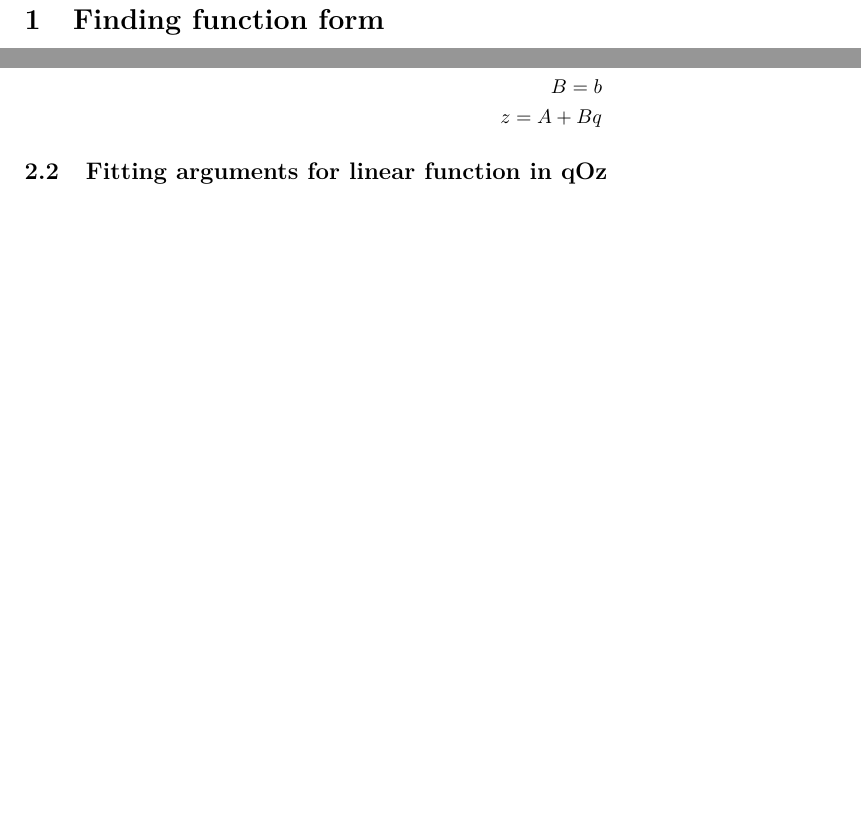
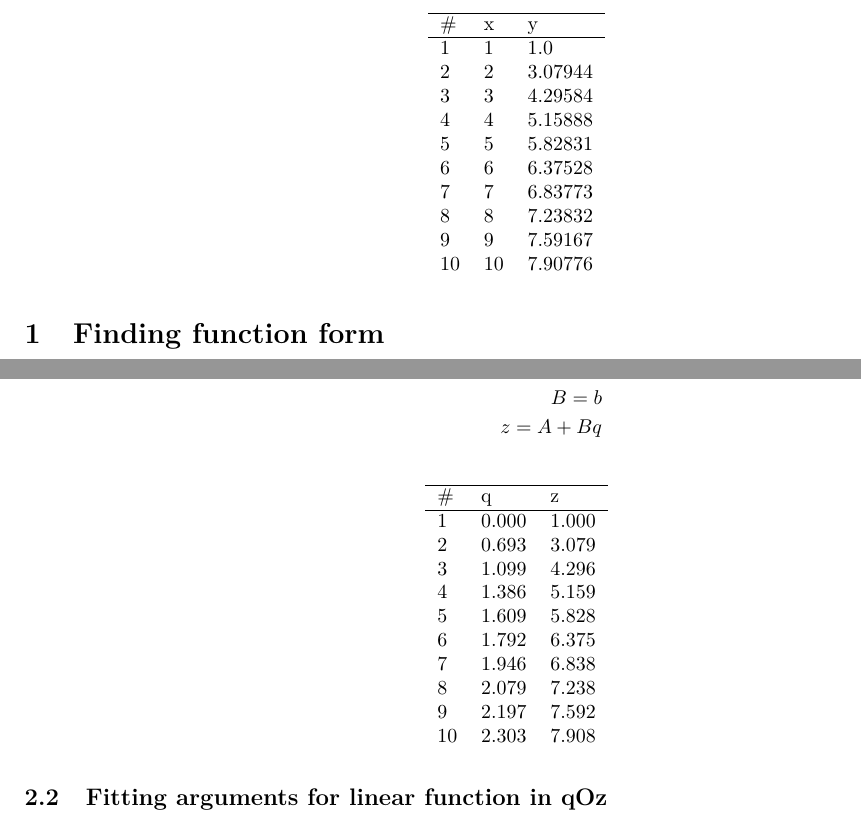
Before and after one commit to dazzlemon/diit_121-ipz_y3_ermse, a LaTeX document (src/full.tex): two parts of pages 1 and 2 of 3, joined at a grey line, cut at the place of the change, the shorter picture padded with empty space. Compiled offline with pdfLaTeX.

Commit message:
functionally done

```diff
--- a/src/full.tex
+++ b/src/full.tex
@@ -6,6 +6,7 @@
 \usepackage{lastpage}%
 \usepackage{geometry}%
 \geometry{tmargin=1cm,lmargin=1cm}%
+\usepackage{longtable}%
 \usepackage{amsmath}%
 \usepackage{graphicx}%
 %
@@ -13,6 +14,22 @@
 %
 \begin{document}%
 \normalsize%
+\begin{longtable}{l l l}%
+\hline%
+\#&x&y\\%
+\hline%
+\endhead%
+1&1&1.0\\%
+2&2&3.07944\\%
+3&3&4.29584\\%
+4&4&5.15888\\%
+5&5&5.82831\\%
+6&6&6.37528\\%
+7&7&6.83773\\%
+8&8&7.23832\\%
+9&9&7.59167\\%
+10&10&7.90776\\%
+\end{longtable}%
 \section{Finding function form}%
 \label{sec:Findingfunctionform}%
 \subsection{Mean values of x}%
@@ -110,6 +127,22 @@ z = A + Bq%
 \end{alignat*}
 
 %
+\begin{longtable}{l l l}%
+\hline%
+\#&q&z\\%
+\hline%
+\endhead%
+1&0.000&1.000\\%
+2&0.693&3.079\\%
+3&1.099&4.296\\%
+4&1.386&5.159\\%
+5&1.609&5.828\\%
+6&1.792&6.375\\%
+7&1.946&6.838\\%
+8&2.079&7.238\\%
+9&2.197&7.592\\%
+10&2.303&7.908\\%
+\end{longtable}%
 \subsection{Fitting arguments for linear function in qOz}%
 \label{subsec:FittingargumentsforlinearfunctioninqOz}%
 \begin{alignat*}{2}%
```
Also changed, not shown: src/full.pdf, src/full.tex (2 more changed lines), 1 other file.
